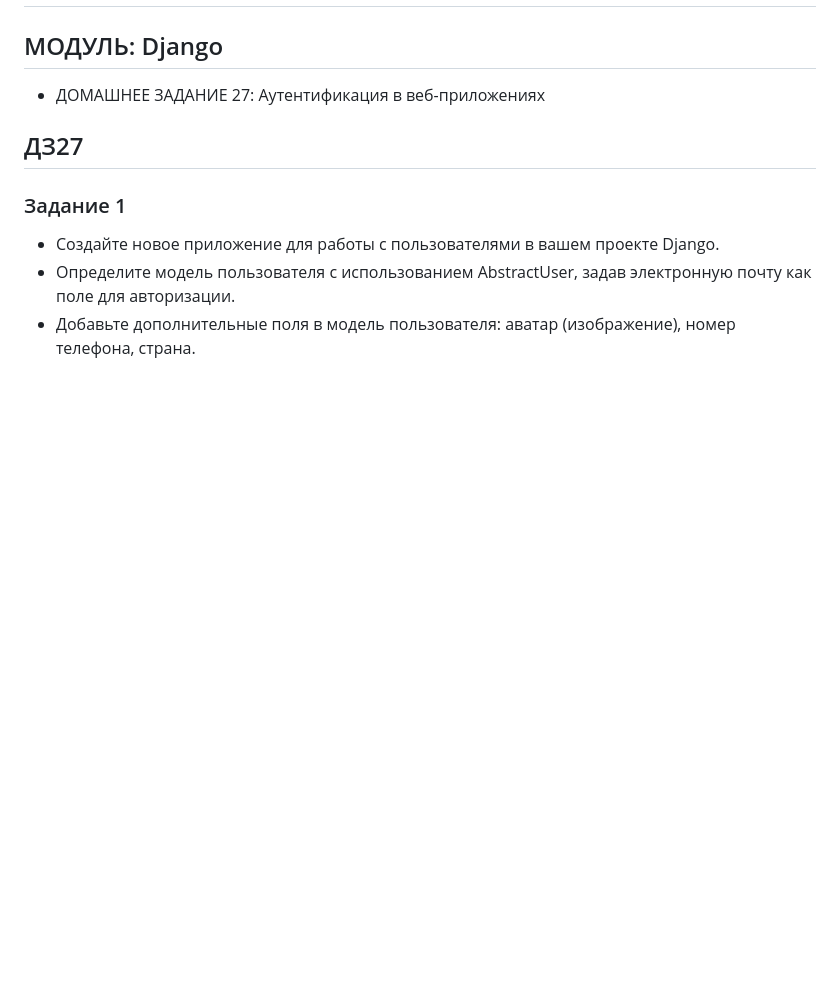
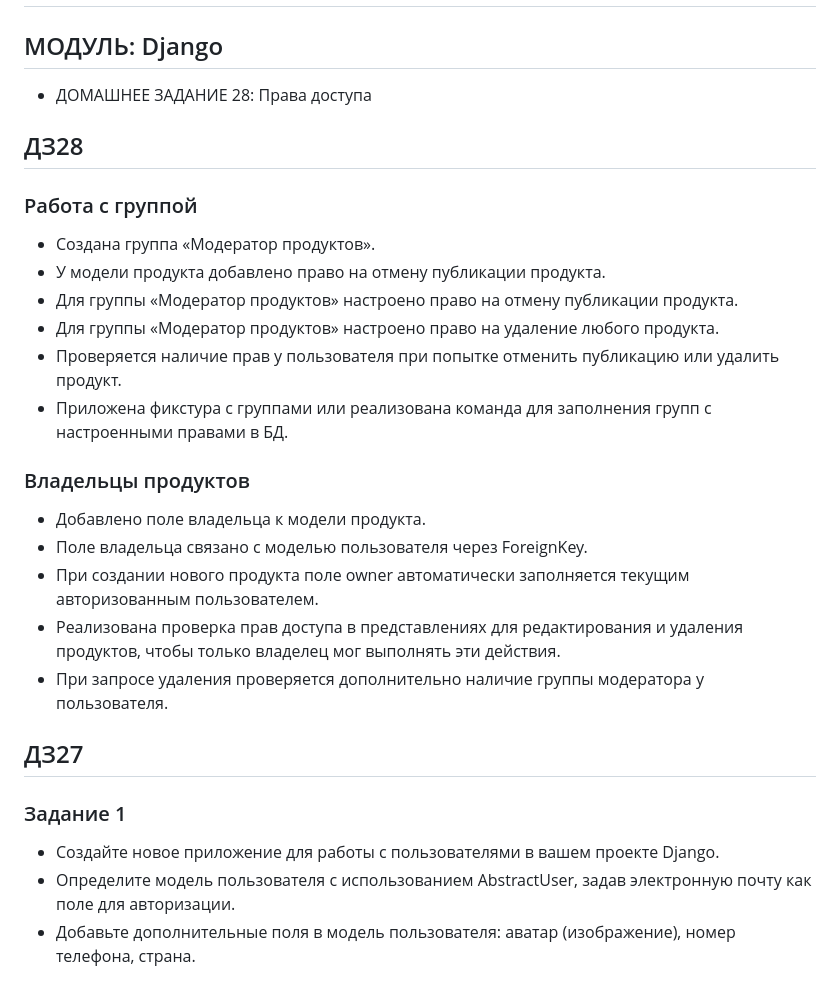
Before and after one commit to kirillgladkikh/dz22v2, a Markdown page: README.md, the part around the change. Rendered like a GitHub page; blank space fills up the shorter version.

Commit message:
DZ28 README

```diff
--- a/README.md
+++ b/README.md
@@ -1,7 +1,23 @@
 # Описание:
 
 ## МОДУЛЬ: Django
-- ДОМАШНЕЕ ЗАДАНИЕ 27: Аутентификация в веб-приложениях
+- ДОМАШНЕЕ ЗАДАНИЕ 28: Права доступа
+
+## ДЗ28
+### Работа с группой
+- Создана группа «Модератор продуктов».
+- У модели продукта добавлено право на отмену публикации продукта.
+- Для группы «Модератор продуктов» настроено право на отмену публикации продукта.
+- Для группы «Модератор продуктов» настроено право на удаление любого продукта.
+- Проверяется наличие прав у пользователя при попытке отменить публикацию или удалить продукт.
+- Приложена фикстура с группами или реализована команда для заполнения групп с настроенными правами в БД.
+
+### Владельцы продуктов
+- Добавлено поле владельца к модели продукта.
+- Поле владельца связано с моделью пользователя через ForeignKey.
+- При создании нового продукта поле owner автоматически заполняется текущим авторизованным пользователем.
+- Реализована проверка прав доступа в представлениях для редактирования и удаления продуктов, чтобы только владелец мог выполнять эти действия.
+- При запросе удаления проверяется дополнительно наличие группы модератора у пользователя.
 
 ## ДЗ27
 ### Задание 1
```
